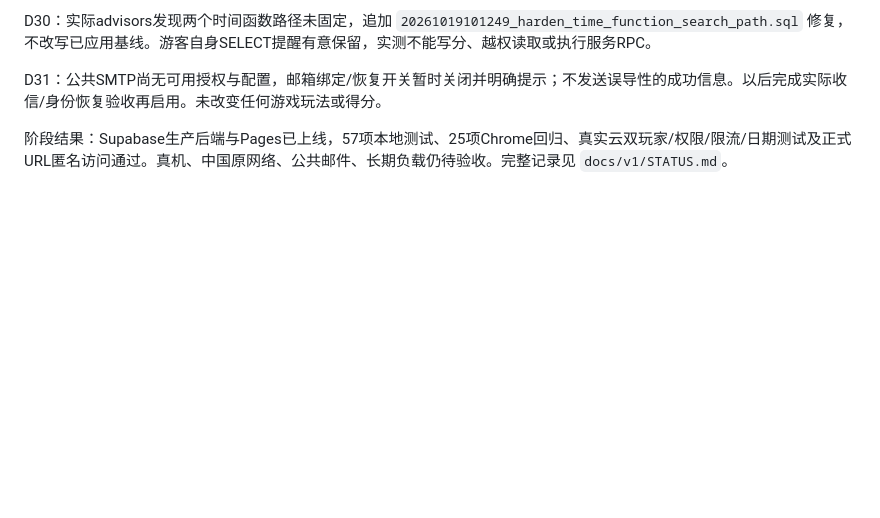
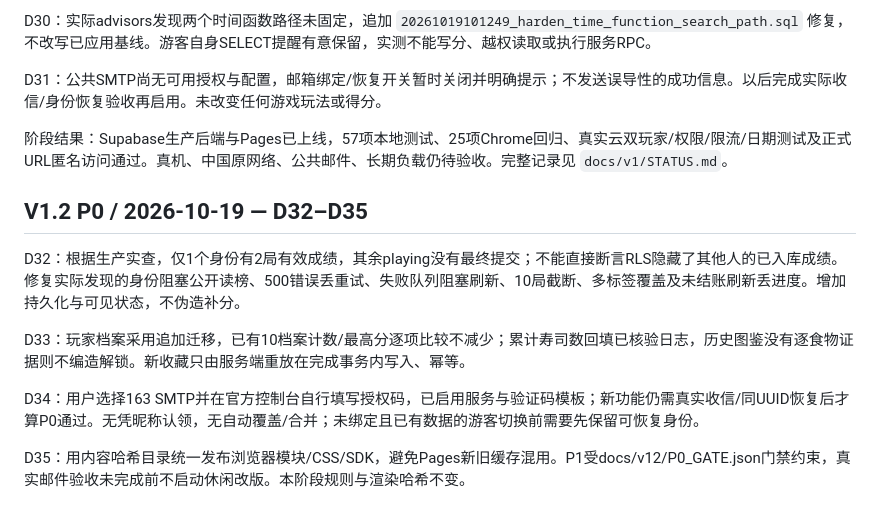
Before and after one commit to gnfnv287rr-bot/sushi-panic, a Markdown page: docs/DECISIONS.md, the part around the change. Drawn GitHub-style; blank space fills up the shorter version.

```diff
--- a/docs/DECISIONS.md
+++ b/docs/DECISIONS.md
@@ -105,3 +105,13 @@ D30：实际advisors发现两个时间函数路径未固定，追加 `2026101910
 D31：公共SMTP尚无可用授权与配置，邮箱绑定/恢复开关暂时关闭并明确提示；不发送误导性的成功信息。以后完成实际收信/身份恢复验收再启用。未改变任何游戏玩法或得分。
 
 阶段结果：Supabase生产后端与Pages已上线，57项本地测试、25项Chrome回归、真实云双玩家/权限/限流/日期测试及正式URL匿名访问通过。真机、中国原网络、公共邮件、长期负载仍待验收。完整记录见 `docs/v1/STATUS.md`。
+
+## V1.2 P0 / 2026-10-19 — D32–D35
+
+D32：根据生产实查，仅1个身份有2局有效成绩，其余playing没有最终提交；不能直接断言RLS隐藏了其他人的已入库成绩。修复实际发现的身份阻塞公开读榜、500错误丢重试、失败队列阻塞刷新、10局截断、多标签覆盖及未结账刷新丢进度。增加持久化与可见状态，不伪造补分。
+
+D33：玩家档案采用追加迁移，已有10档案计数/最高分逐项比较不减少；累计寿司数回填已核验日志，历史图鉴没有逐食物证据则不编造解锁。新收藏只由服务端重放在完成事务内写入、幂等。
+
+D34：用户选择163 SMTP并在官方控制台自行填写授权码，已启用服务与验证码模板；新功能仍需真实收信/同UUID恢复后才算P0通过。无凭昵称认领，无自动覆盖/合并；未绑定且已有数据的游客切换前需要先保留可恢复身份。
+
+D35：用内容哈希目录统一发布浏览器模块/CSS/SDK，避免Pages新旧缓存混用。P1受docs/v12/P0_GATE.json门禁约束，真实邮件验收未完成前不启动休闲改版。本阶段规则与渲染哈希不变。
```
Also changed, not shown: AGENTS.md (added, +13 -0 lines), README.md (+6 -0 lines).
